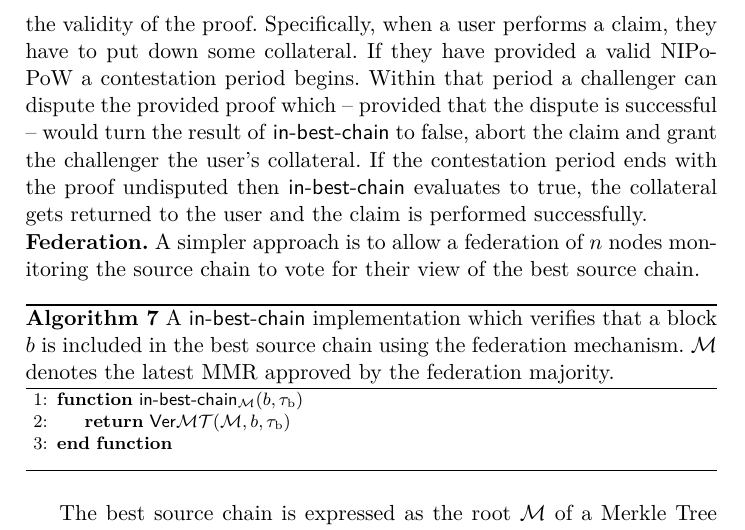
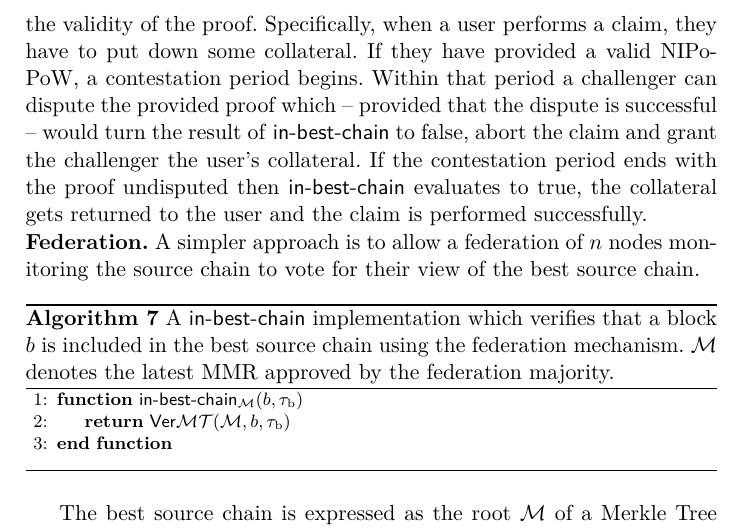
Before and after one commit to decrypto-org/burn-paper, a LaTeX paper (burn.tex, which reads consumption.tex): part of page 14 of 29, cut so that both start at the same text. Compiled offline with pdfLaTeX.

Commit message:
add comma

```diff
--- a/consumption.tex
+++ b/consumption.tex
@@ -48,7 +48,7 @@ Miners connect to the source blockchain network and have access to the best sour
 \noindent
 \textbf{NIPoPoWs.}
 Verifying block connection can be achieved through NIPoPoWs, as in~\cite{pow-sidechains}.
-We remark that with this setup a block connection proof may be considered valid provisionally, but there needs to be a period in which the proof can be disputed for the smart contract to be certain for the validity of the proof. Specifically, when a user performs a claim, they have to put down some collateral. If they have provided a valid NIPoPoW a contestation period begins. Within that period a challenger can dispute the provided proof which -- provided that the dispute is successful -- would turn the result of \textsf{in-best-chain} to false, abort the claim and grant the challenger the user's collateral. If the contestation period ends with the proof undisputed then \textsf{in-best-chain} evaluates to true, the collateral gets returned to the user and the claim is performed successfully.
+We remark that with this setup a block connection proof may be considered valid provisionally, but there needs to be a period in which the proof can be disputed for the smart contract to be certain for the validity of the proof. Specifically, when a user performs a claim, they have to put down some collateral. If they have provided a valid NIPoPoW, a contestation period begins. Within that period a challenger can dispute the provided proof which -- provided that the dispute is successful -- would turn the result of \textsf{in-best-chain} to false, abort the claim and grant the challenger the user's collateral. If the contestation period ends with the proof undisputed then \textsf{in-best-chain} evaluates to true, the collateral gets returned to the user and the claim is performed successfully.
 
 \noindent
 \textbf{Federation.}
```
